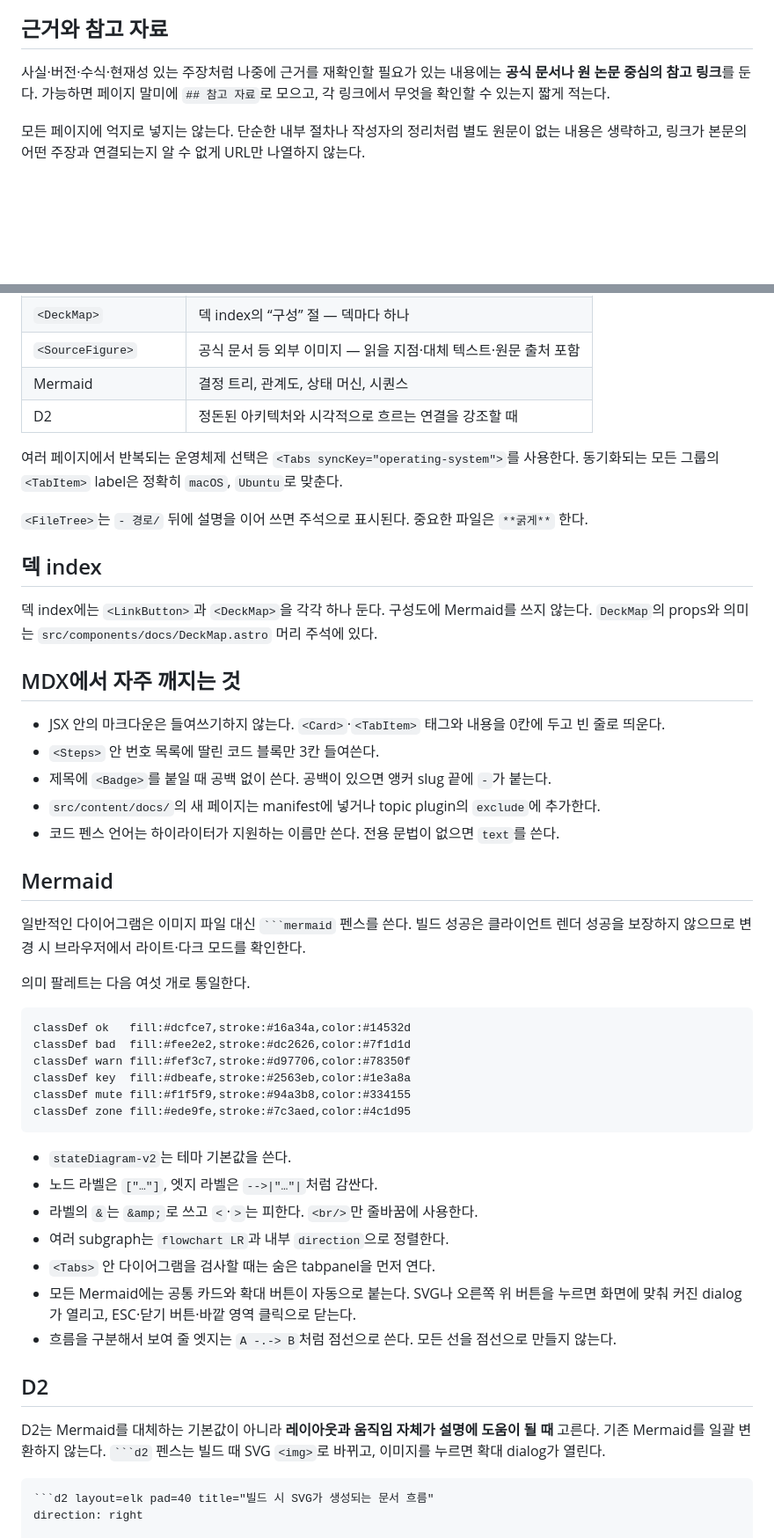
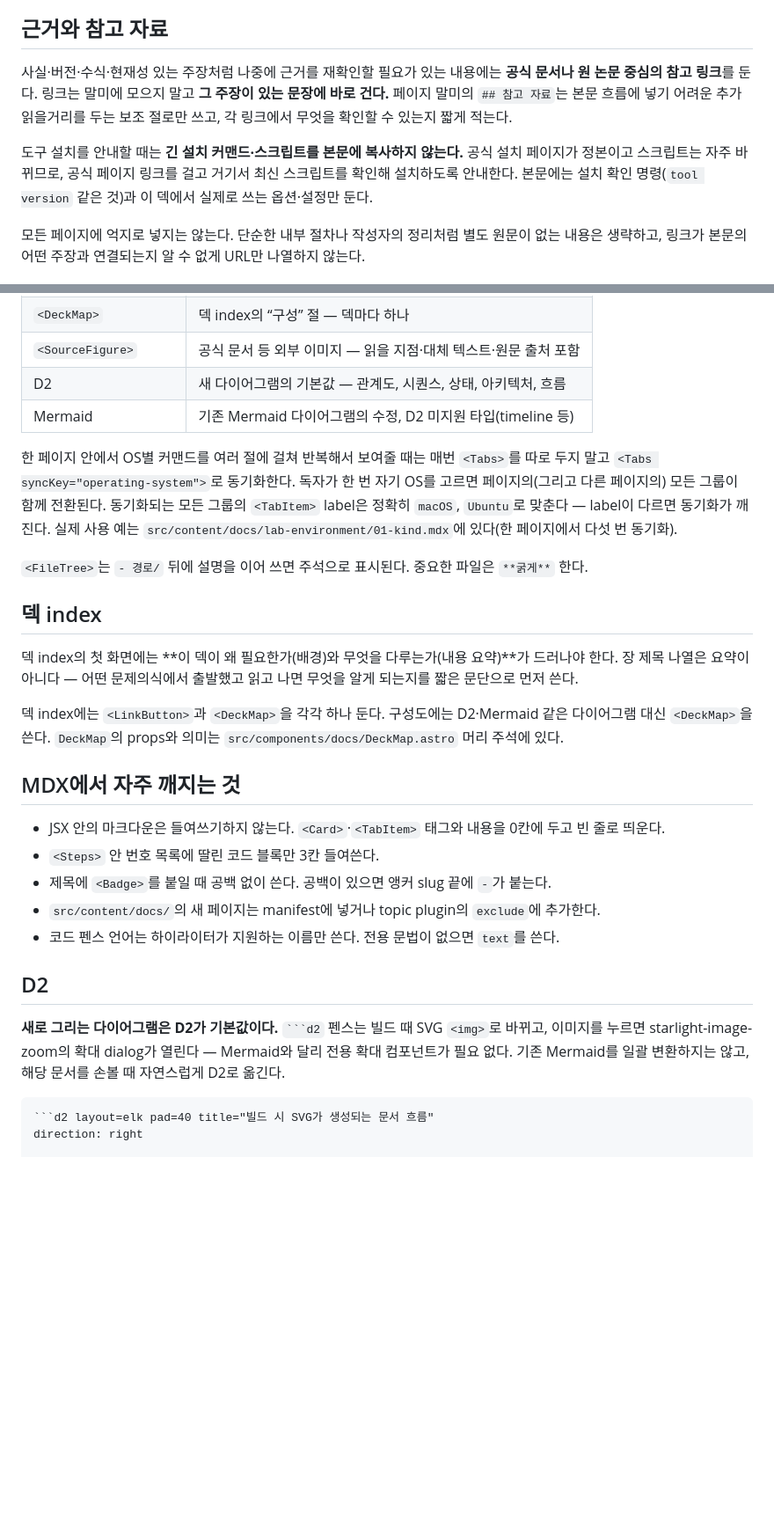
Before and after one commit to mechurak/study-starlight, a Markdown page: docs/content-authoring.md, 2 parts joined by grey strips. Shown at 88% size. Rendered like a GitHub page; blank space fills up the shorter version.

Commit message:
Make D2 the diagram default and tighten authoring rules
- New diagrams default to D2 (zoom via starlight-image-zoom, no card
  frame); Mermaid stays for existing diagrams and unsupported types
- Reference links go inline next to claims; end-of-page section is
  supplementary only
- Install guides link to official pages instead of copying scripts
- Every chapter opens with a one-line key summary; deck index leads
  with background and content summary
- Prefer built-in Starlight components over prose; sync OS tabs with
  syncKey within a page

Co-Authored-By: Claude Fable 5 <noreply@anthropic.com>

`````diff
--- a/docs/content-authoring.md
+++ b/docs/content-authoring.md
@@ -104,8 +106,14 @@ status: stable # stable | review | stale
 ## 근거와 참고 자료
 
 사실·버전·수식·현재성 있는 주장처럼 나중에 근거를 재확인할 필요가 있는 내용에는
-**공식 문서나 원 논문 중심의 참고 링크**를 둔다. 가능하면 페이지 말미에 `## 참고 자료`로
-모으고, 각 링크에서 무엇을 확인할 수 있는지 짧게 적는다.
+**공식 문서나 원 논문 중심의 참고 링크**를 둔다. 링크는 말미에 모으지 말고 **그 주장이 있는
+문장에 바로 건다.** 페이지 말미의 `## 참고 자료`는 본문 흐름에 넣기 어려운 추가 읽을거리를
+두는 보조 절로만 쓰고, 각 링크에서 무엇을 확인할 수 있는지 짧게 적는다.
+
+도구 설치를 안내할 때는 **긴 설치 커맨드·스크립트를 본문에 복사하지 않는다.** 공식 설치
+페이지가 정본이고 스크립트는 자주 바뀌므로, 공식 페이지 링크를 걸고 거기서 최신 스크립트를
+확인해 설치하도록 안내한다. 본문에는 설치 확인 명령(`tool version` 같은 것)과 이 덱에서
+실제로 쓰는 옵션·설정만 둔다.
 
 모든 페이지에 억지로 넣지는 않는다. 단순한 내부 절차나 작성자의 정리처럼 별도 원문이 없는
 내용은 생략하고, 링크가 본문의 어떤 주장과 연결되는지 알 수 없게 URL만 나열하지 않는다.
@@ -144,17 +154,25 @@ Starlight 내장 컴포넌트의 역할은 다음과 같다.
 | `<Badge>` | 성숙도·deprecated·기본값·시험 비중 같은 짧은 상태 |
 | `<DeckMap>` | 덱 index의 “구성” 절 — 덱마다 하나 |
 | `<SourceFigure>` | 공식 문서 등 외부 이미지 — 읽을 지점·대체 텍스트·원문 출처 포함 |
-| Mermaid | 결정 트리, 관계도, 상태 머신, 시퀀스 |
-| D2 | 정돈된 아키텍처와 시각적으로 흐르는 연결을 강조할 때 |
+| D2 | 새 다이어그램의 기본값 — 관계도, 시퀀스, 상태, 아키텍처, 흐름 |
+| Mermaid | 기존 Mermaid 다이어그램의 수정, D2 미지원 타입(timeline 등) |
 
-여러 페이지에서 반복되는 운영체제 선택은 `<Tabs syncKey="operating-system">`를 사용한다.
-동기화되는 모든 그룹의 `<TabItem>` label은 정확히 `macOS`, `Ubuntu`로 맞춘다.
+한 페이지 안에서 OS별 커맨드를 여러 절에 걸쳐 반복해서 보여줄 때는 매번 `<Tabs>`를 따로
+두지 말고 `<Tabs syncKey="operating-system">`로 동기화한다. 독자가 한 번 자기 OS를 고르면
+페이지의(그리고 다른 페이지의) 모든 그룹이 함께 전환된다. 동기화되는 모든 그룹의 `<TabItem>`
+label은 정확히 `macOS`, `Ubuntu`로 맞춘다 — label이 다르면 동기화가 깨진다.
+실제 사용 예는 `src/content/docs/lab-environment/01-kind.mdx`에 있다(한 페이지에서 다섯 번 동기화).
 
 `<FileTree>`는 `- 경로/` 뒤에 설명을 이어 쓰면 주석으로 표시된다. 중요한 파일은 `**굵게**` 한다.
 
 ## 덱 index
 
-덱 index에는 `<LinkButton>`과 `<DeckMap>`을 각각 하나 둔다. 구성도에 Mermaid를 쓰지 않는다.
+덱 index의 첫 화면에는 **이 덱이 왜 필요한가(배경)와 무엇을 다루는가(내용 요약)**가 드러나야
+한다. 장 제목 나열은 요약이 아니다 — 어떤 문제의식에서 출발했고 읽고 나면 무엇을 알게 되는지를
+짧은 문단으로 먼저 쓴다.
+
+덱 index에는 `<LinkButton>`과 `<DeckMap>`을 각각 하나 둔다. 구성도에는 D2·Mermaid 같은
+다이어그램 대신 `<DeckMap>`을 쓴다.
 `DeckMap`의 props와 의미는 `src/components/docs/DeckMap.astro` 머리 주석에 있다.
 
 ## MDX에서 자주 깨지는 것
@@ -165,36 +183,12 @@ Starlight 내장 컴포넌트의 역할은 다음과 같다.
 - `src/content/docs/`의 새 페이지는 manifest에 넣거나 topic plugin의 `exclude`에 추가한다.
 - 코드 펜스 언어는 하이라이터가 지원하는 이름만 쓴다. 전용 문법이 없으면 `text`를 쓴다.
 
-## Mermaid
-
-일반적인 다이어그램은 이미지 파일 대신 ```` ```mermaid ```` 펜스를 쓴다. 빌드 성공은 클라이언트
-렌더 성공을 보장하지 않으므로 변경 시 브라우저에서 라이트·다크 모드를 확인한다.
-
-의미 팔레트는 다음 여섯 개로 통일한다.
-
-```text
-classDef ok   fill:#dcfce7,stroke:#16a34a,color:#14532d
-classDef bad  fill:#fee2e2,stroke:#dc2626,color:#7f1d1d
-classDef warn fill:#fef3c7,stroke:#d97706,color:#78350f
-classDef key  fill:#dbeafe,stroke:#2563eb,color:#1e3a8a
-classDef mute fill:#f1f5f9,stroke:#94a3b8,color:#334155
-classDef zone fill:#ede9fe,stroke:#7c3aed,color:#4c1d95
-```
-
-- `stateDiagram-v2`는 테마 기본값을 쓴다.
-- 노드 라벨은 `["…"]`, 엣지 라벨은 `-->|"…"|`처럼 감싼다.
-- 라벨의 `&`는 `&amp;`로 쓰고 `<`·`>`는 피한다. `<br/>`만 줄바꿈에 사용한다.
-- 여러 subgraph는 `flowchart LR`과 내부 `direction`으로 정렬한다.
-- `<Tabs>` 안 다이어그램을 검사할 때는 숨은 tabpanel을 먼저 연다.
-- 모든 Mermaid에는 공통 카드와 확대 버튼이 자동으로 붙는다. SVG나 오른쪽 위 버튼을 누르면
-  화면에 맞춰 커진 dialog가 열리고, ESC·닫기 버튼·바깥 영역 클릭으로 닫는다.
-- 흐름을 구분해서 보여 줄 엣지는 `A -.-> B`처럼 점선으로 쓴다. 모든 선을 점선으로 만들지 않는다.
-
 ## D2
 
-D2는 Mermaid를 대체하는 기본값이 아니라 **레이아웃과 움직임 자체가 설명에 도움이 될 때** 고른다.
-기존 Mermaid를 일괄 변환하지 않는다. ```` ```d2 ```` 펜스는 빌드 때 SVG `<img>`로 바뀌고,
-이미지를 누르면 확대 dialog가 열린다.
+**새로 그리는 다이어그램은 D2가 기본값이다.** ```` ```d2 ```` 펜스는 빌드 때 SVG `<img>`로
+바뀌고, 이미지를 누르면 starlight-image-zoom의 확대 dialog가 열린다 — Mermaid와 달리 전용
+확대 컴포넌트가 필요 없다. 기존 Mermaid를 일괄 변환하지는 않고, 해당 문서를 손볼 때
+자연스럽게 D2로 옮긴다.
 
 ````md
 ```d2 layout=elk pad=40 title="빌드 시 SVG가 생성되는 문서 흐름"
`````
Also changed, not shown: other parts of docs/content-authoring.md (+36 -5 lines).
